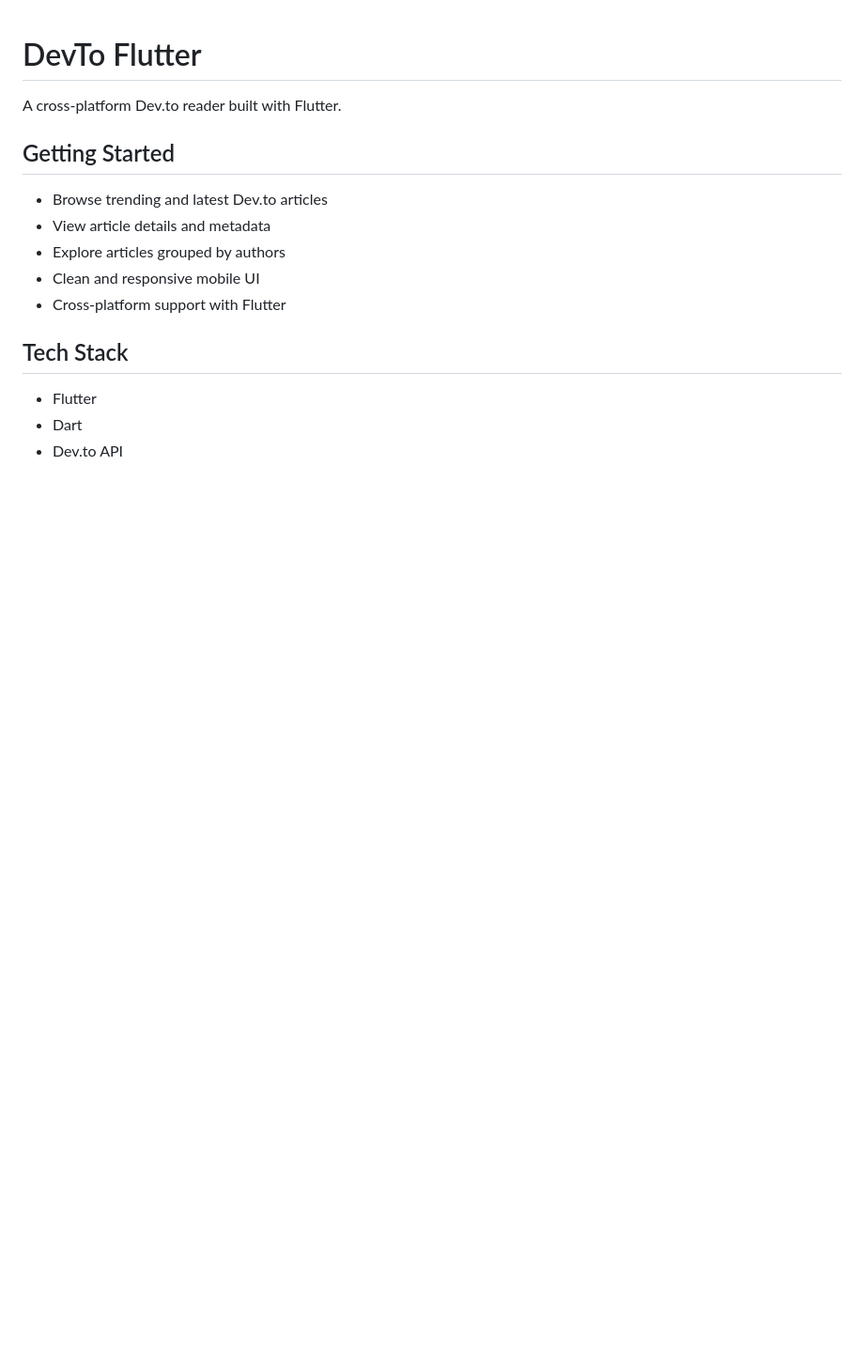
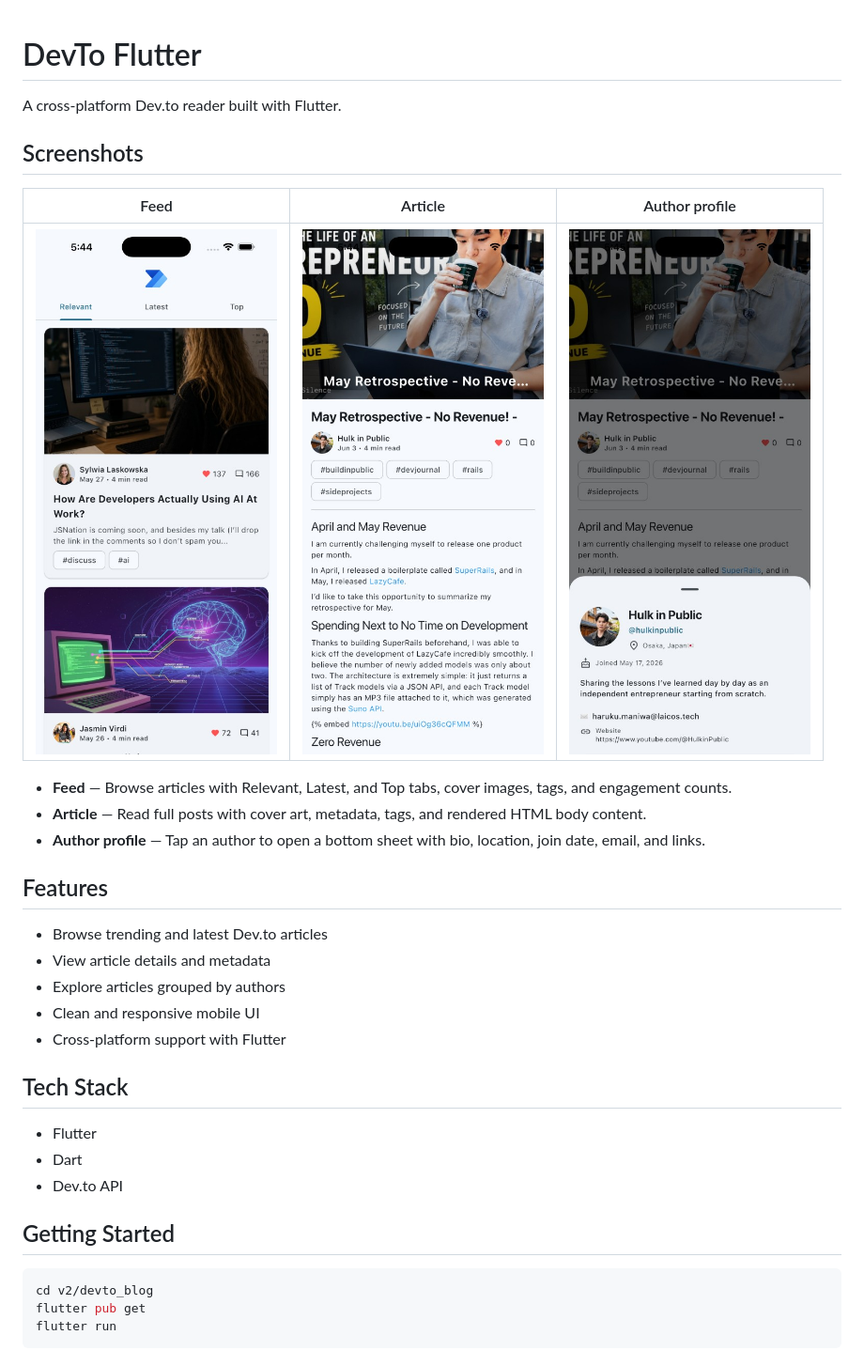
Before and after one commit to johnddong/devto-flutter, a Markdown page: README.md, the part around the change. Shown: that part at 94% size. Drawn GitHub-style; pictures changed too: docs/screenshots/article.png (added), docs/screenshots/feed.png (added), docs/screenshots/profile.png (added); blank space fills up the shorter version.

Commit message:
add screenshots in README.md

````diff
--- a/README.md
+++ b/README.md
@@ -2,7 +2,17 @@
 
 A cross-platform Dev.to reader built with Flutter.
 
-## Getting Started
+## Screenshots
+
+| Feed | Article | Author profile |
+| --- | --- | --- |
+| ![Feed](docs/screenshots/feed.png) | ![Article](docs/screenshots/article.png) | ![Author profile](docs/screenshots/profile.png) |
+
+- **Feed** — Browse articles with Relevant, Latest, and Top tabs, cover images, tags, and engagement counts.
+- **Article** — Read full posts with cover art, metadata, tags, and rendered HTML body content.
+- **Author profile** — Tap an author to open a bottom sheet with bio, location, join date, email, and links.
+
+## Features
 
 - Browse trending and latest Dev.to articles
 - View article details and metadata
@@ -15,3 +25,11 @@ A cross-platform Dev.to reader built with Flutter.
 - Flutter
 - Dart
 - Dev.to API
+
+## Getting Started
+
+```bash
+cd v2/devto_blog
+flutter pub get
+flutter run
+```
````
